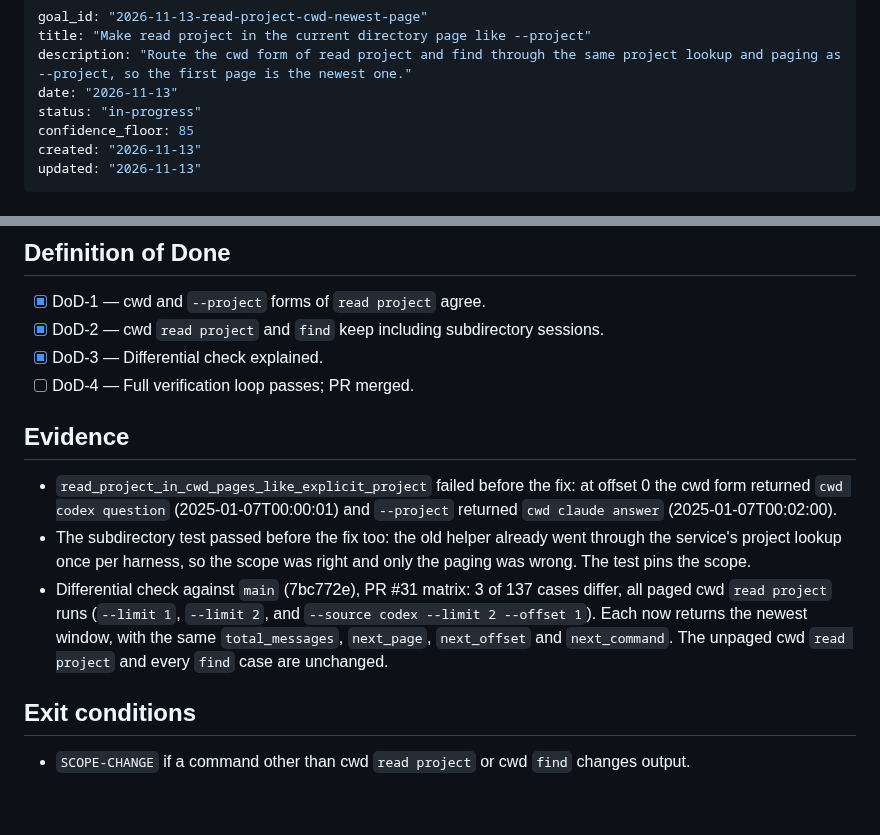
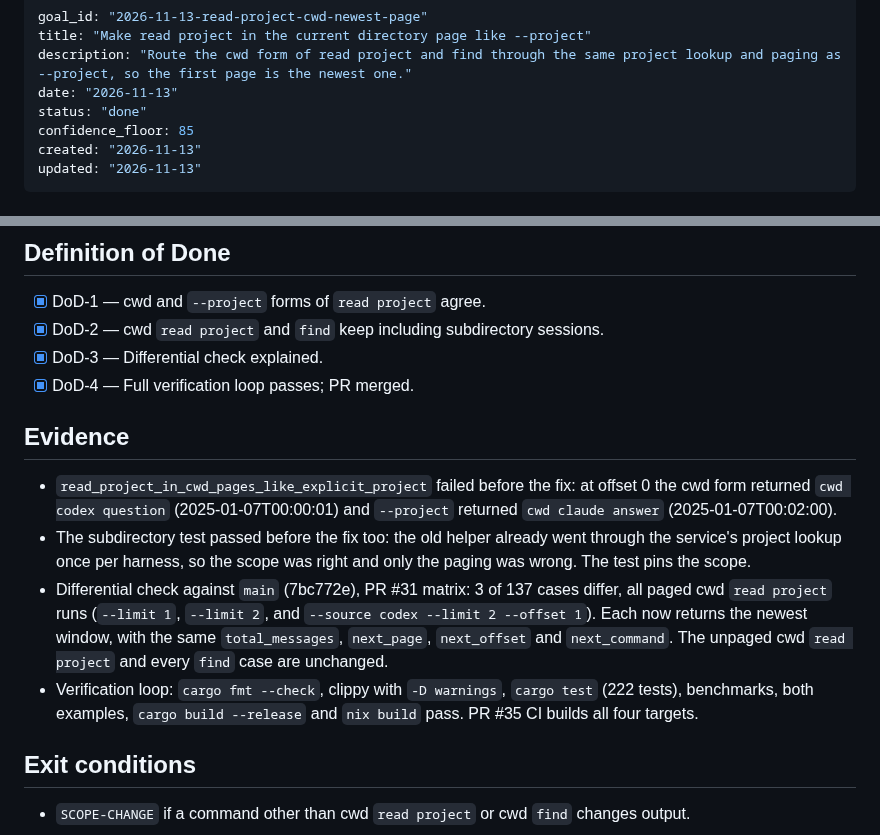
Before and after one commit to thehumanworks/mmr, a Markdown page: goals/2026-11-13-read-project-cwd-newest-page.md, 2 parts joined by grey strips. Drawn GitHub-style; blank space fills up the shorter version.

Commit message:
Close the cwd read project goal
Co-Authored-By: Claude Opus 5.5 <noreply@anthropic.com>
Claude-Session: https://claude.ai/code/session_011wssYqvS7jh8sSvTMviSNF

```diff
--- a/goals/2026-11-13-read-project-cwd-newest-page.md
+++ b/goals/2026-11-13-read-project-cwd-newest-page.md
@@ -3,7 +3,7 @@ goal_id: "2026-11-13-read-project-cwd-newest-page"
 title: "Make read project in the current directory page like --project"
 description: "Route the cwd form of read project and find through the same project lookup and paging as --project, so the first page is the newest one."
 date: "2026-11-13"
-status: "in-progress"
+status: "done"
 confidence_floor: 85
 created: "2026-11-13"
 updated: "2026-11-13"
@@ -53,7 +53,7 @@ name to the whole project, so only the paging was wrong (see Evidence).
 - [x] DoD-1 — cwd and `--project` forms of `read project` agree.
 - [x] DoD-2 — cwd `read project` and `find` keep including subdirectory sessions.
 - [x] DoD-3 — Differential check explained.
-- [ ] DoD-4 — Full verification loop passes; PR merged.
+- [x] DoD-4 — Full verification loop passes; PR merged.
 
 ## Evidence
 
@@ -69,6 +69,9 @@ name to the whole project, so only the paging was wrong (see Evidence).
   with the same `total_messages`, `next_page`, `next_offset` and
   `next_command`. The unpaged cwd `read project` and every `find` case are
   unchanged.
+- Verification loop: `cargo fmt --check`, clippy with `-D warnings`,
+  `cargo test` (222 tests), benchmarks, both examples, `cargo build
+  --release` and `nix build` pass. PR #35 CI builds all four targets.
 
 ## Exit conditions
 
```
